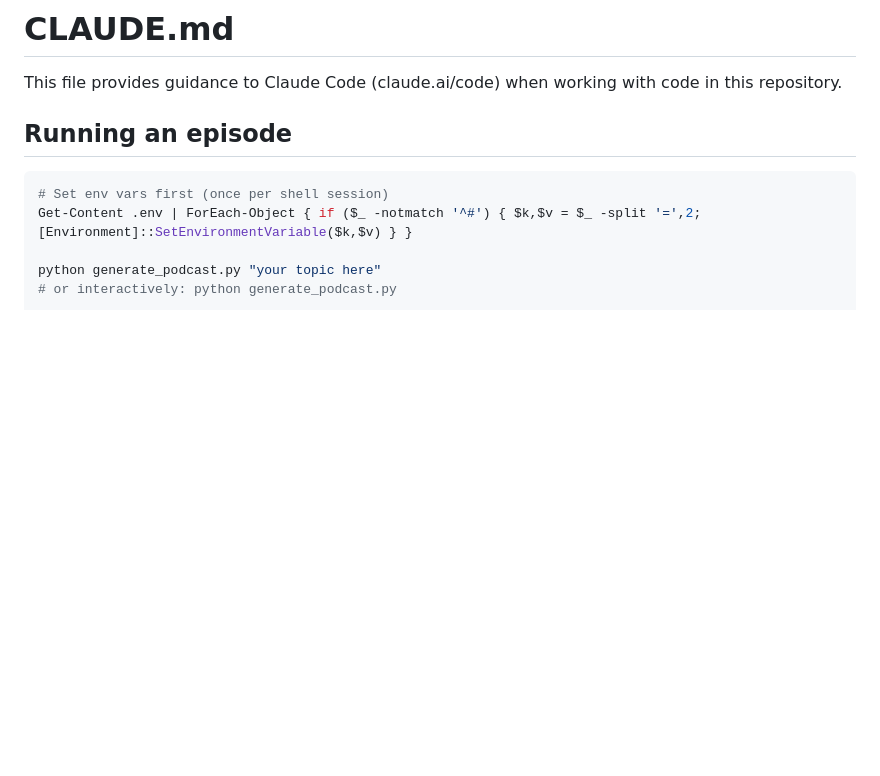
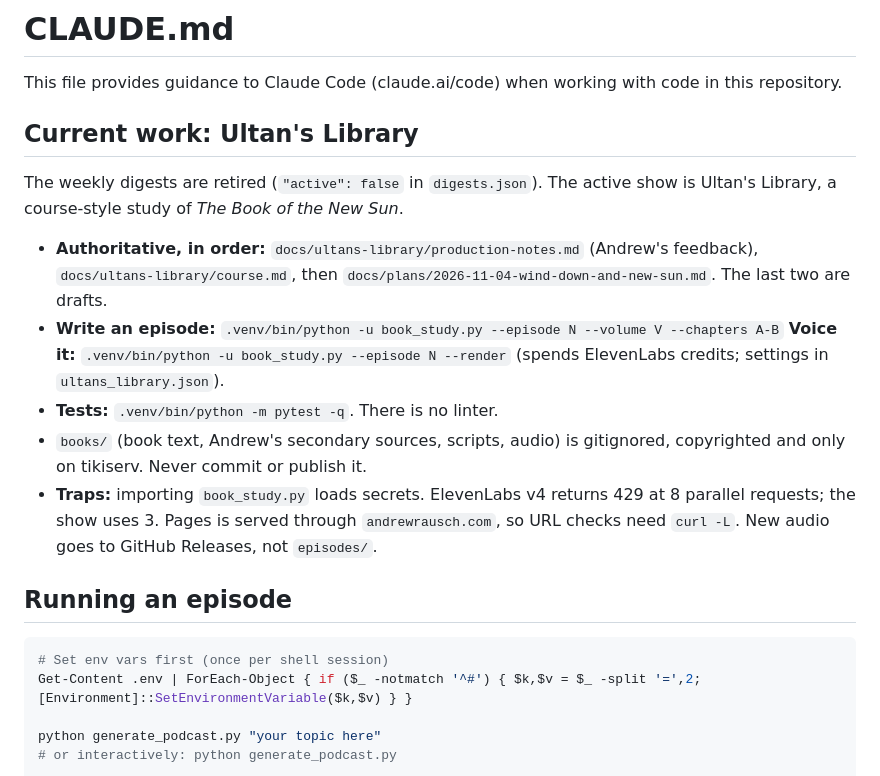
Before and after one commit to rauscha/Dialog-podcast, a Markdown page: CLAUDE.md, the part around the change. Rendered like a GitHub page; blank space fills up the shorter version.

```diff
--- a/CLAUDE.md
+++ b/CLAUDE.md
@@ -1,6 +1,19 @@
 # CLAUDE.md
 
 This file provides guidance to Claude Code (claude.ai/code) when working with code in this repository.
+
+## Current work: Ultan's Library
+
+The weekly digests are retired (`"active": false` in `digests.json`). The active show is Ultan's Library, a
+course-style study of *The Book of the New Sun*.
+
+- **Authoritative, in order:** `docs/ultans-library/production-notes.md` (Andrew's feedback),
+  `docs/ultans-library/course.md`, then `docs/plans/2026-11-04-wind-down-and-new-sun.md`. The last two are drafts.
+- **Write an episode:** `.venv/bin/python -u book_study.py --episode N --volume V --chapters A-B`
+  **Voice it:** `.venv/bin/python -u book_study.py --episode N --render` (spends ElevenLabs credits; settings in `ultans_library.json`).
+- **Tests:** `.venv/bin/python -m pytest -q`. There is no linter.
+- `books/` (book text, Andrew's secondary sources, scripts, audio) is gitignored, copyrighted and only on tikiserv. Never commit or publish it.
+- **Traps:** importing `book_study.py` loads secrets. ElevenLabs v4 returns 429 at 8 parallel requests; the show uses 3. Pages is served through `andrewrausch.com`, so URL checks need `curl -L`. New audio goes to GitHub Releases, not `episodes/`.
 
 ## Running an episode
 
```
Also changed, not shown: .handoff/SESSION-HANDOFF.md (+36 -18 lines), NEXT-STEPS.md (+23 -0 lines).
